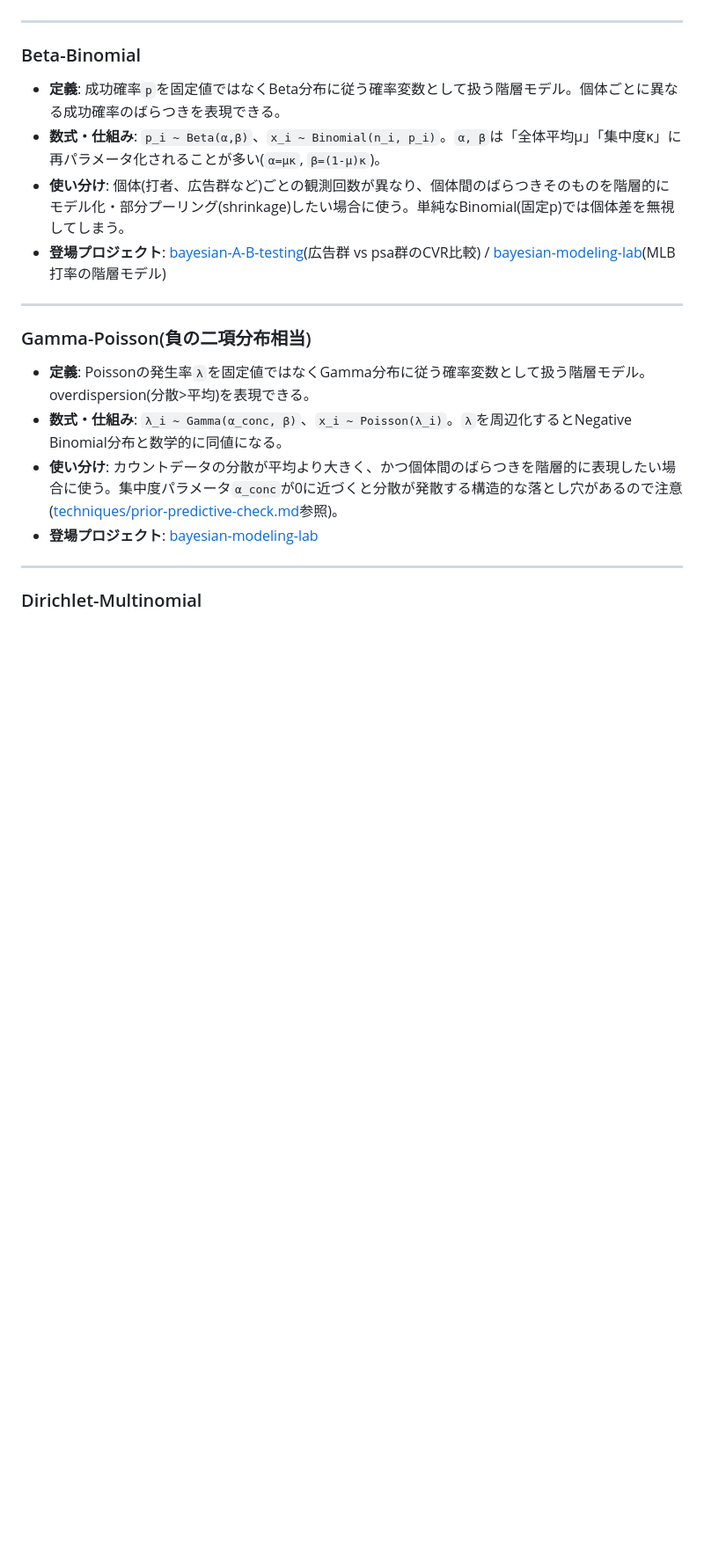
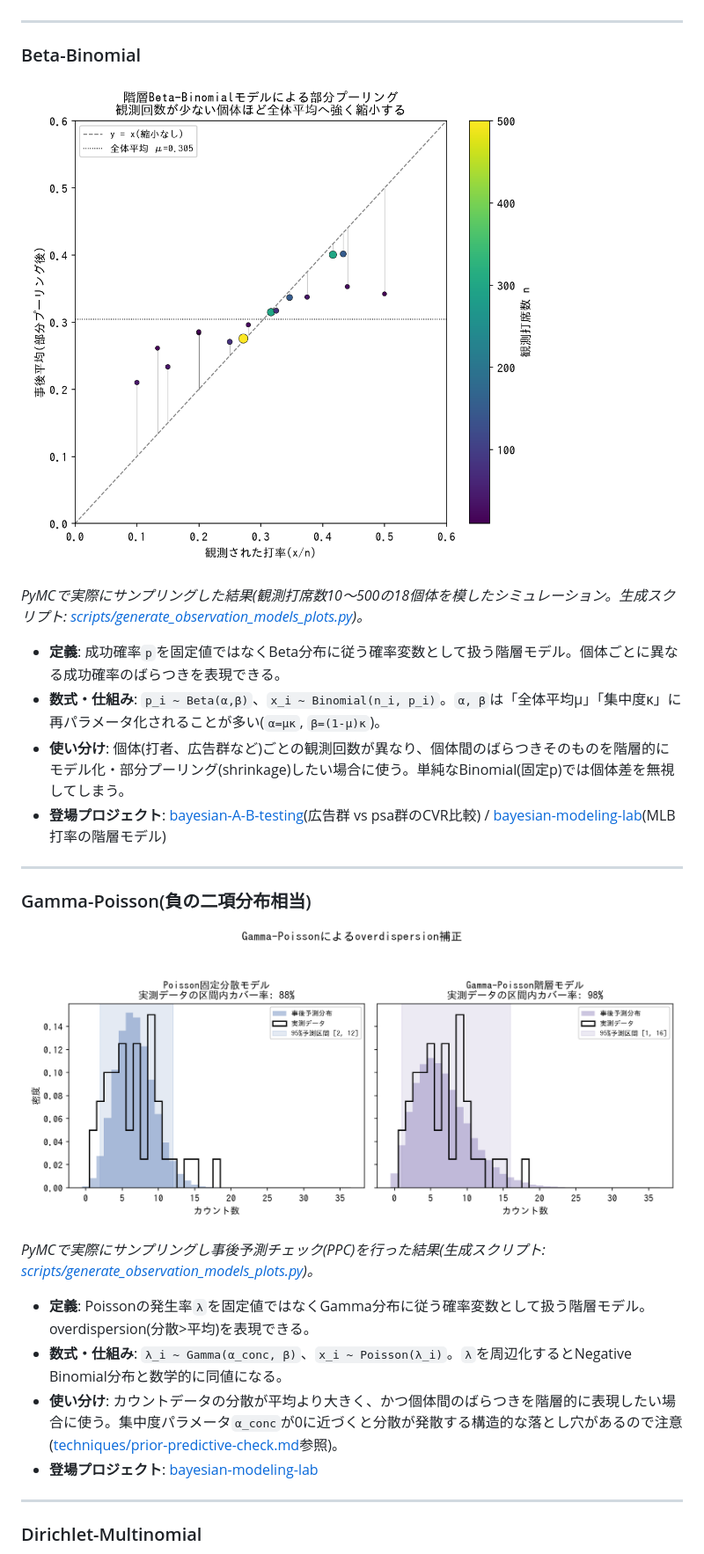
Before and after one commit to karahashimanato/bayesian-analysis-index, a Markdown page: tools/observation-models.md, the part around the change. Shown at 88% size. GitHub-like rendering; pictures changed too: assets/observation-models/beta_binomial_shrinkage.png (added), assets/observation-models/gamma_poisson_overdispersion.png (added); blank space fills up the shorter version.

```diff
--- a/tools/observation-models.md
+++ b/tools/observation-models.md
@@ -24,6 +24,10 @@
 
 ### Beta-Binomial
 
+![階層Beta-Binomialモデルによる部分プーリング: 観測回数が少ない個体(紫、n≤15)ほど事後平均が全体平均へ強く縮小(平均|縮小幅|=0.104)し、観測回数が多い個体(黄緑〜黄、n≥300)はほぼ観測値のまま(平均|縮小幅|=0.007)](../assets/observation-models/beta_binomial_shrinkage.png)
+
+*PyMCで実際にサンプリングした結果(観測打席数10〜500の18個体を模したシミュレーション。生成スクリプト: [scripts/generate_observation_models_plots.py](../scripts/generate_observation_models_plots.py))。*
+
 - **定義**: 成功確率`p`を固定値ではなくBeta分布に従う確率変数として扱う階層モデル。個体ごとに異なる成功確率のばらつきを表現できる。
 - **数式・仕組み**: `p_i ~ Beta(α,β)`、`x_i ~ Binomial(n_i, p_i)`。`α, β`は「全体平均μ」「集中度κ」に再パラメータ化されることが多い(`α=μκ`, `β=(1-μ)κ`)。
 - **使い分け**: 個体(打者、広告群など)ごとの観測回数が異なり、個体間のばらつきそのものを階層的にモデル化・部分プーリング(shrinkage)したい場合に使う。単純なBinomial(固定p)では個体差を無視してしまう。
@@ -32,6 +36,10 @@
 ---
 
 ### Gamma-Poisson(負の二項分布相当)
+
+![Gamma-Poissonによるoverdispersion補正: 分散/平均比2.20のカウントデータに対し、Poisson固定分散モデルの95%予測区間[2,12]は実測データの88%しかカバーしないが、Gamma-Poisson階層モデルの区間[1,16]は98%をカバーする](../assets/observation-models/gamma_poisson_overdispersion.png)
+
+*PyMCで実際にサンプリングし事後予測チェック(PPC)を行った結果(生成スクリプト: [scripts/generate_observation_models_plots.py](../scripts/generate_observation_models_plots.py))。*
 
 - **定義**: Poissonの発生率`λ`を固定値ではなくGamma分布に従う確率変数として扱う階層モデル。overdispersion(分散>平均)を表現できる。
 - **数式・仕組み**: `λ_i ~ Gamma(α_conc, β)`、`x_i ~ Poisson(λ_i)`。`λ`を周辺化するとNegative Binomial分布と数学的に同値になる。
```
Also changed, not shown: techniques/reparameterization.md (+4 -0 lines), tools/statistical-biases.md (+4 -0 lines), assets/reparameterization/noncentered_ctr_funnel.png (added), assets/statistical-biases/jensen_inequality_gap.png (added), 3 other files.
